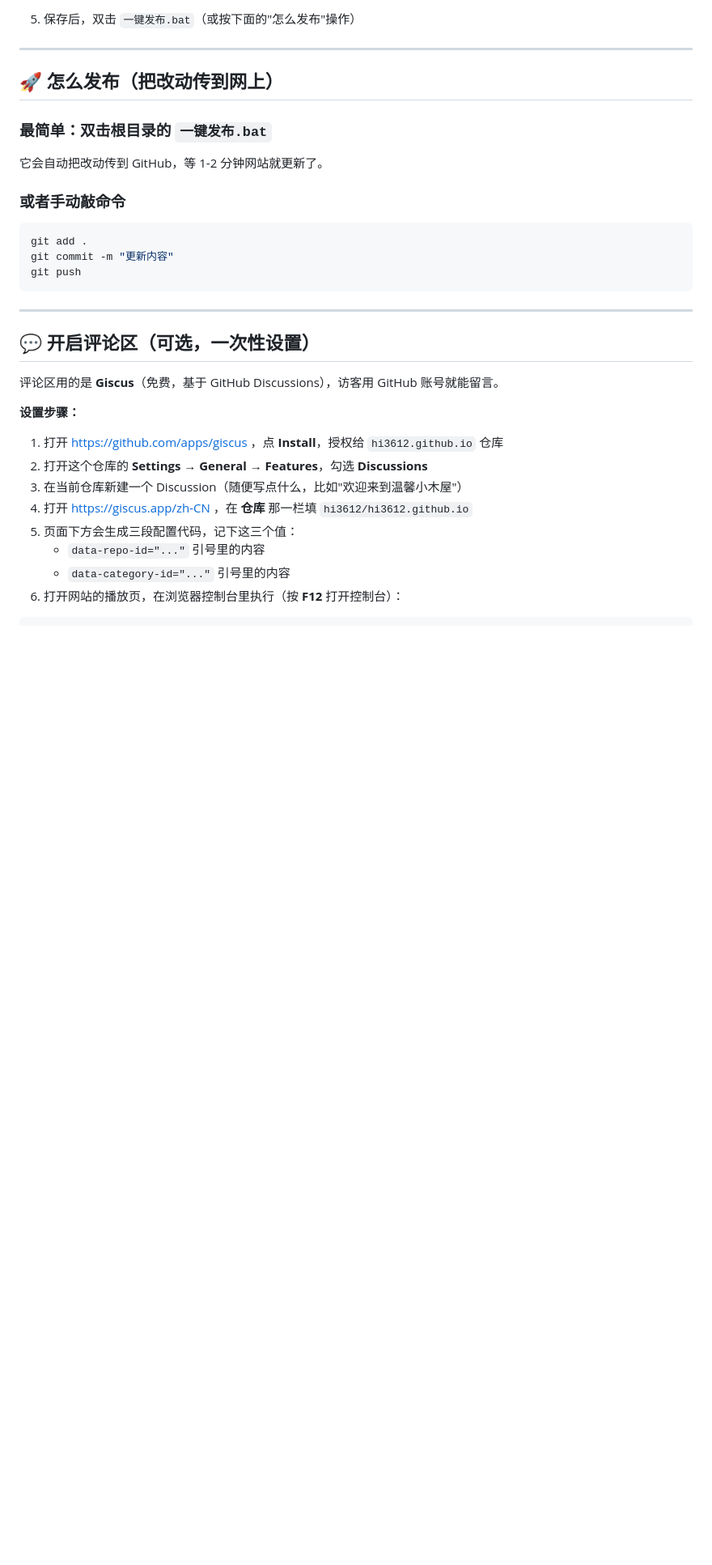
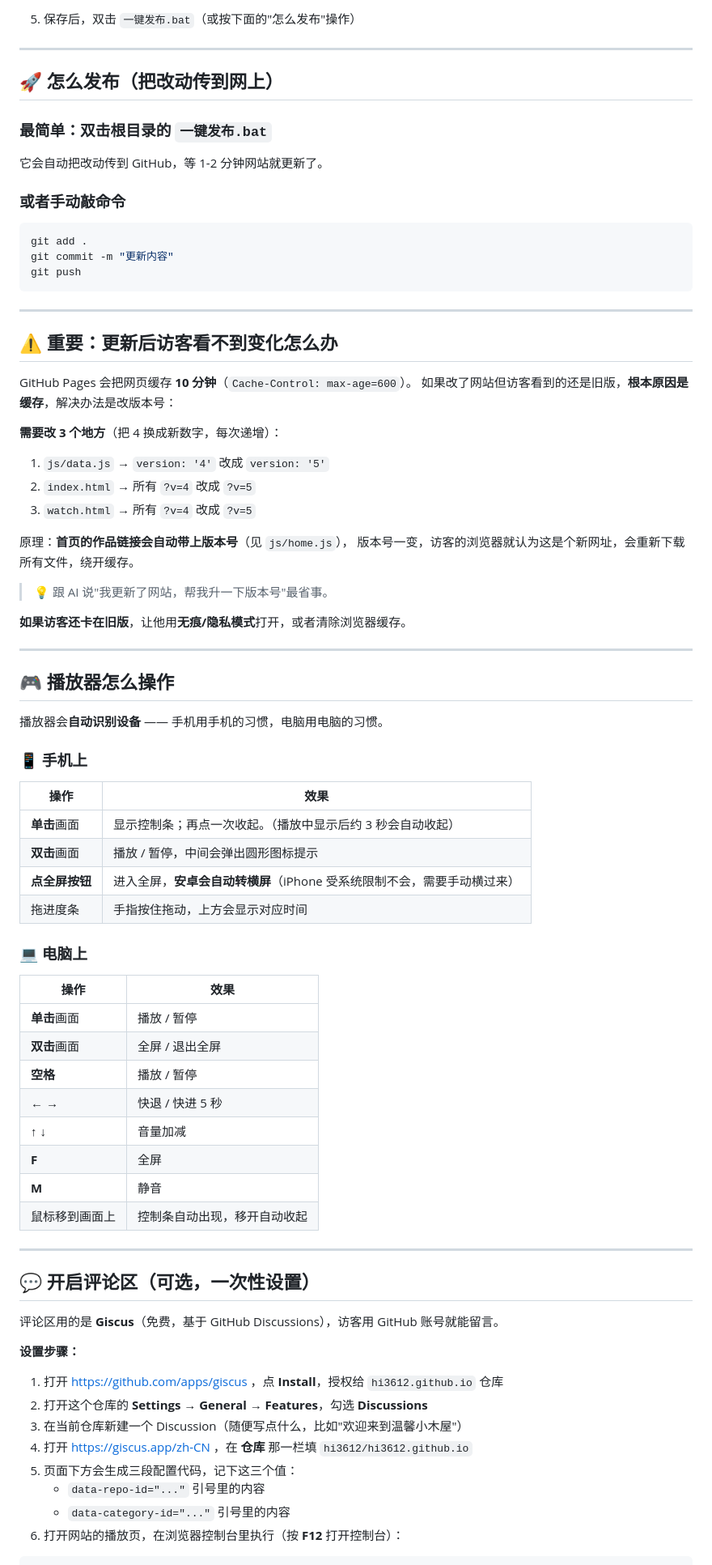
Before and after one commit to hi3612/hi3612.github.io, a Markdown page: README.md, the part around the change. Shown at 81% size. GitHub-like rendering; blank space fills up the shorter version.

Commit message:
补全说明书：播放器操作方式、版本号更新流程

```diff
--- a/README.md
+++ b/README.md
@@ -93,6 +93,54 @@ git push
 
 ---
 
+## ⚠️ 重要：更新后访客看不到变化怎么办
+
+GitHub Pages 会把网页缓存 **10 分钟**（`Cache-Control: max-age=600`）。
+如果改了网站但访客看到的还是旧版，**根本原因是缓存**，解决办法是改版本号：
+
+**需要改 3 个地方**（把 4 换成新数字，每次递增）：
+
+1. `js/data.js` → `version: '4'` 改成 `version: '5'`
+2. `index.html` → 所有 `?v=4` 改成 `?v=5`
+3. `watch.html` → 所有 `?v=4` 改成 `?v=5`
+
+原理：**首页的作品链接会自动带上版本号**（见 `js/home.js`），
+版本号一变，访客的浏览器就认为这是个新网址，会重新下载所有文件，绕开缓存。
+
+> 💡 跟 AI 说"我更新了网站，帮我升一下版本号"最省事。
+
+**如果访客还卡在旧版**，让他用**无痕/隐私模式**打开，或者清除浏览器缓存。
+
+---
+
+## 🎮 播放器怎么操作
+
+播放器会**自动识别设备** —— 手机用手机的习惯，电脑用电脑的习惯。
+
+### 📱 手机上
+
+| 操作 | 效果 |
+|---|---|
+| **单击**画面 | 显示控制条；再点一次收起。（播放中显示后约 3 秒会自动收起） |
+| **双击**画面 | 播放 / 暂停，中间会弹出圆形图标提示 |
+| **点全屏按钮** | 进入全屏，**安卓会自动转横屏**（iPhone 受系统限制不会，需要手动横过来） |
+| 拖进度条 | 手指按住拖动，上方会显示对应时间 |
+
+### 💻 电脑上
+
+| 操作 | 效果 |
+|---|---|
+| **单击**画面 | 播放 / 暂停 |
+| **双击**画面 | 全屏 / 退出全屏 |
+| **空格** | 播放 / 暂停 |
+| **← →** | 快退 / 快进 5 秒 |
+| **↑ ↓** | 音量加减 |
+| **F** | 全屏 |
+| **M** | 静音 |
+| 鼠标移到画面上 | 控制条自动出现，移开自动收起 |
+
+---
+
 ## 💬 开启评论区（可选，一次性设置）
 
 评论区用的是 **Giscus**（免费，基于 GitHub Discussions），访客用 GitHub 账号就能留言。
```
